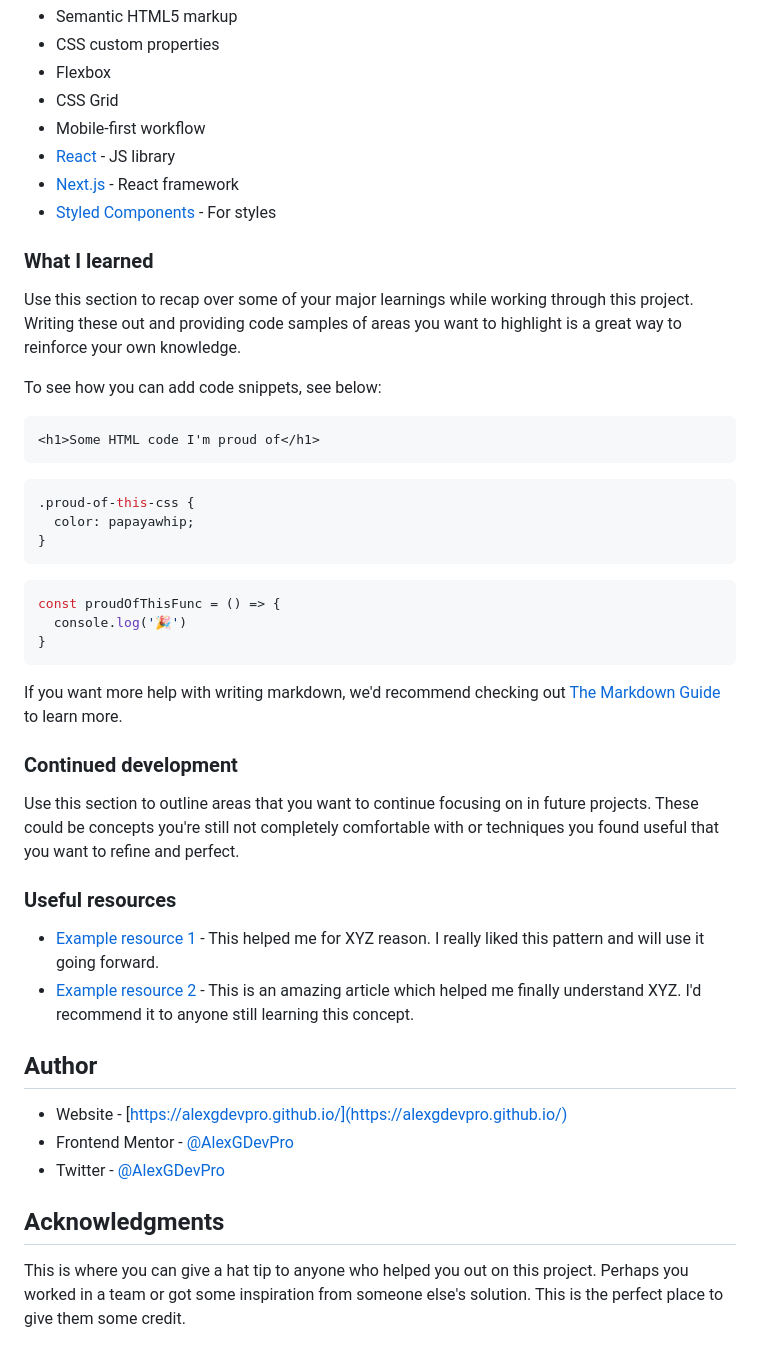
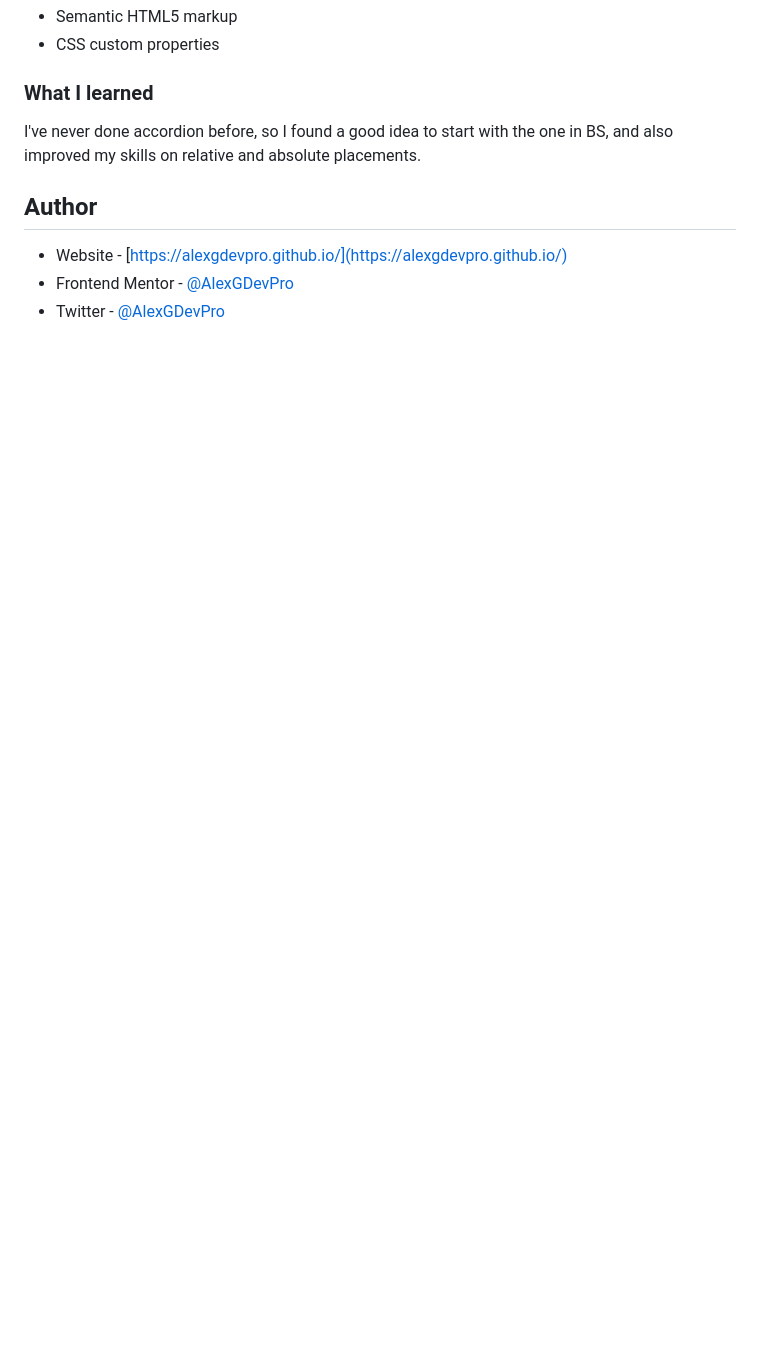
Before and after one commit to AlexGDevPro/FEM_Ch.-6_FAQ-accordion-card-main, a Markdown page: README.md, the part around the change printed below. Rendered like a GitHub page; blank space fills up the shorter version.

````diff
--- a/README.md
+++ b/README.md
@@ -52,49 +45,12 @@ Then crop/optimize/edit your image however you like, add it to your project, and
 - Semantic HTML5 markup
 - CSS custom properties
-- Flexbox
-- CSS Grid
-- Mobile-first workflow
-- [React](https://reactjs.org/) - JS library
-- [Next.js](https://nextjs.org/) - React framework
-- [Styled Components](https://styled-components.com/) - For styles
 
 ### What I learned
 
-Use this section to recap over some of your major learnings while working through this project. Writing these out and providing code samples of areas you want to highlight is a great way to reinforce your own knowledge.
-
-To see how you can add code snippets, see below:
-
-```html
-<h1>Some HTML code I'm proud of</h1>
-```
-```css
-.proud-of-this-css {
-  color: papayawhip;
-}
-```
-```js
-const proudOfThisFunc = () => {
-  console.log('🎉')
-}
-```
-
-If you want more help with writing markdown, we'd recommend checking out [The Markdown Guide](https://www.markdownguide.org/) to learn more.
-
-### Continued development
-
-Use this section to outline areas that you want to continue focusing on in future projects. These could be concepts you're still not completely comfortable with or techniques you found useful that you want to refine and perfect.
-
-### Useful resources
-
-- [Example resource 1](https://www.example.com) - This helped me for XYZ reason. I really liked this pattern and will use it going forward.
-- [Example resource 2](https://www.example.com) - This is an amazing article which helped me finally understand XYZ. I'd recommend it to anyone still learning this concept.
+I've never done accordion before, so I found a good idea to start with the one in BS, and also improved my skills on relative and absolute placements.
 
 ## Author
 
 - Website - [https://alexgdevpro.github.io/](https://alexgdevpro.github.io/)
 - Frontend Mentor - [@AlexGDevPro](https://www.frontendmentor.io/profile/AlexGDevPro)
 - Twitter - [@AlexGDevPro](https://twitter.com/AlexGDevPro)
-
-## Acknowledgments
-
-This is where you can give a hat tip to anyone who helped you out on this project. Perhaps you worked in a team or got some inspiration from someone else's solution. This is the perfect place to give them some credit.
````
Also changed, not shown: other parts of README.md (+5 -12 lines), screenshots/desktop.png (added), screenshots/mobile.png (added).
